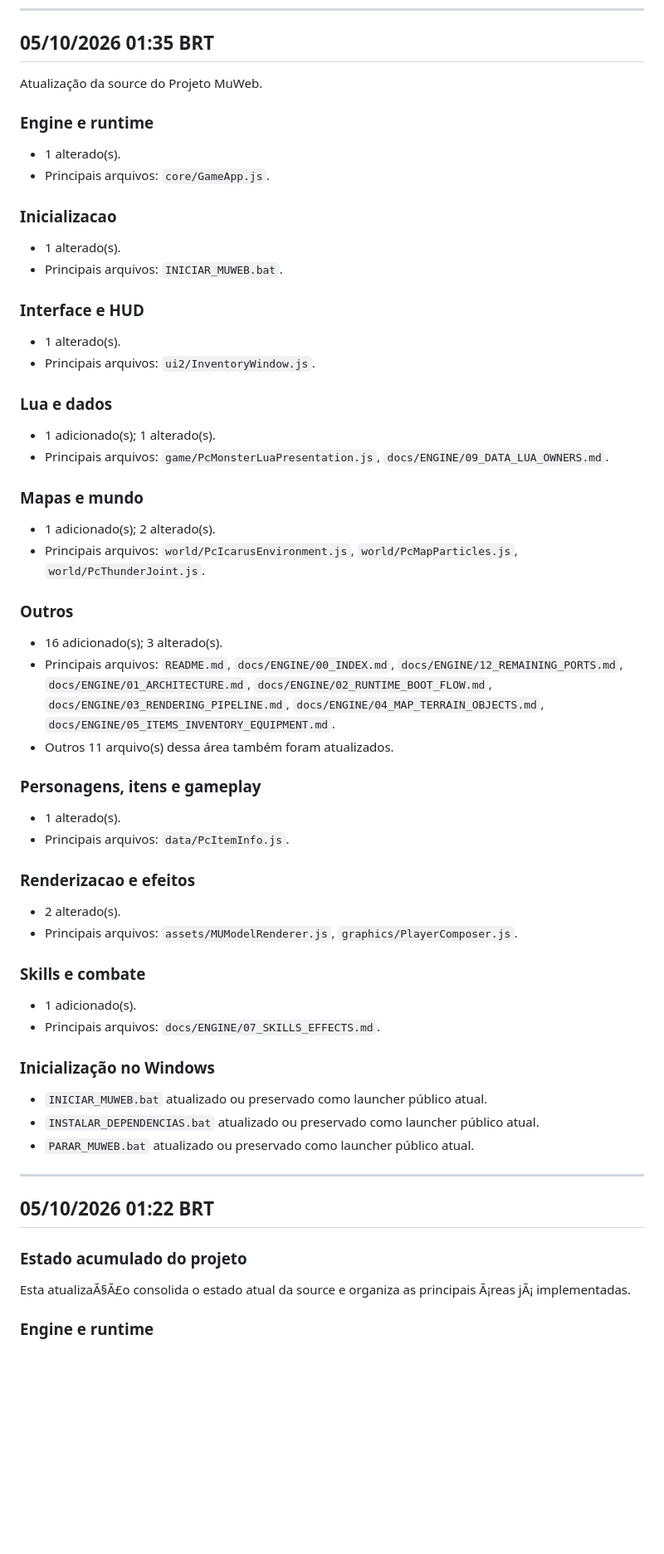
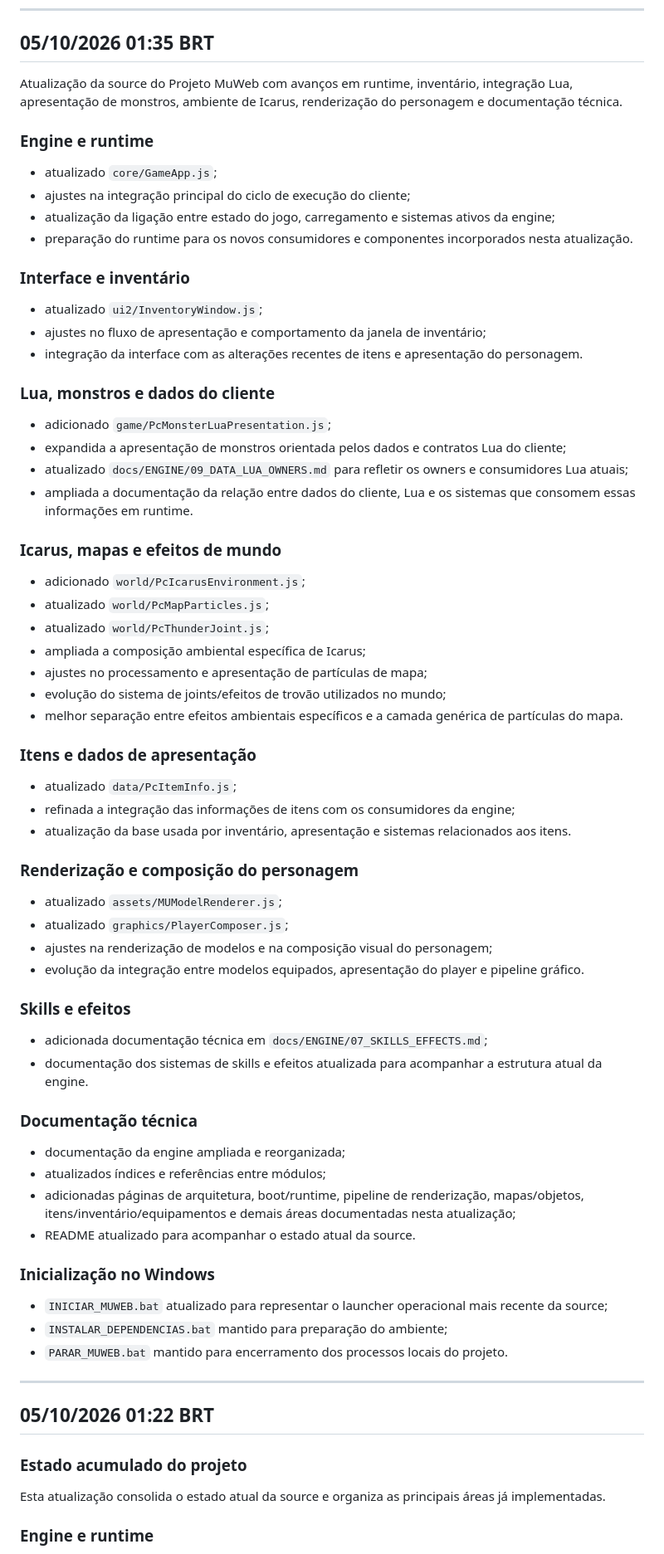
Before and after one commit to jeu200205-cmyk/Projeto-MuWeb, a Markdown page: CHANGELOG.md, the part around one of its changes. Shown at 83% size. Drawn GitHub-style; blank space fills up the shorter version.

```diff
--- a/CHANGELOG.md
+++ b/CHANGELOG.md
@@ -6,59 +6,68 @@ Base do projeto: **MU Online Main 5.2 do Dinho**.
 
 ## 05/10/2026 01:35 BRT
 
-Atualização da source do Projeto MuWeb.
+Atualização da source do Projeto MuWeb com avanços em runtime, inventário, integração Lua, apresentação de monstros, ambiente de Icarus, renderização do personagem e documentação técnica.
 
 ### Engine e runtime
 
-- 1 alterado(s).
-- Principais arquivos: `core/GameApp.js`.
+- atualizado `core/GameApp.js`;
+- ajustes na integração principal do ciclo de execução do cliente;
+- atualização da ligação entre estado do jogo, carregamento e sistemas ativos da engine;
+- preparação do runtime para os novos consumidores e componentes incorporados nesta atualização.
 
-### Inicializacao
+### Interface e inventário
 
-- 1 alterado(s).
-- Principais arquivos: `INICIAR_MUWEB.bat`.
+- atualizado `ui2/InventoryWindow.js`;
+- ajustes no fluxo de apresentação e comportamento da janela de inventário;
+- integração da interface com as alterações recentes de itens e apresentação do personagem.
 
-### Interface e HUD
+### Lua, monstros e dados do cliente
 
-- 1 alterado(s).
-- Principais arquivos: `ui2/InventoryWindow.js`.
+- adicionado `game/PcMonsterLuaPresentation.js`;
+- expandida a apresentação de monstros orientada pelos dados e contratos Lua do cliente;
+- atualizado `docs/ENGINE/09_DATA_LUA_OWNERS.md` para refletir os owners e consumidores Lua atuais;
+- ampliada a documentação da relação entre dados do cliente, Lua e os sistemas que consomem essas informações em runtime.
 
-### Lua e dados
+### Icarus, mapas e efeitos de mundo
 
-- 1 adicionado(s); 1 alterado(s).
-- Principais arquivos: `game/PcMonsterLuaPresentation.js`, `docs/ENGINE/09_DATA_LUA_OWNERS.md`.
+- adicionado `world/PcIcarusEnvironment.js`;
+- atualizado `world/PcMapParticles.js`;
+- atualizado `world/PcThunderJoint.js`;
+- ampliada a composição ambiental específica de Icarus;
+- ajustes no processamento e apresentação de partículas de mapa;
+- evolução do sistema de joints/efeitos de trovão utilizados no mundo;
+- melhor separação entre efeitos ambientais específicos e a camada genérica de partículas do mapa.
 
-### Mapas e mundo
+### Itens e dados de apresentação
 
-- 1 adicionado(s); 2 alterado(s).
-- Principais arquivos: `world/PcIcarusEnvironment.js`, `world/PcMapParticles.js`, `world/PcThunderJoint.js`.
+- atualizado `data/PcItemInfo.js`;
+- refinada a integração das informações de itens com os consumidores da engine;
+- atualização da base usada por inventário, apresentação e sistemas relacionados aos itens.
 
-### Outros
+### Renderização e composição do personagem
 
-- 16 adicionado(s); 3 alterado(s).
-- Principais arquivos: `README.md`, `docs/ENGINE/00_INDEX.md`, `docs/ENGINE/12_REMAINING_PORTS.md`, `docs/ENGINE/01_ARCHITECTURE.md`, `docs/ENGINE/02_RUNTIME_BOOT_FLOW.md`, `docs/ENGINE/03_RENDERING_PIPELINE.md`, `docs/ENGINE/04_MAP_TERRAIN_OBJECTS.md`, `docs/ENGINE/05_ITEMS_INVENTORY_EQUIPMENT.md`.
-- Outros 11 arquivo(s) dessa área também foram atualizados.
+- atualizado `assets/MUModelRenderer.js`;
+- atualizado `graphics/PlayerComposer.js`;
+- ajustes na renderização de modelos e na composição visual do personagem;
+- evolução da integração entre modelos equipados, apresentação do player e pipeline gráfico.
 
-### Personagens, itens e gameplay
+### Skills e efeitos
 
-- 1 alterado(s).
-- Principais arquivos: `data/PcItemInfo.js`.
+- adicionada documentação técnica em `docs/ENGINE/07_SKILLS_EFFECTS.md`;
+- documentação dos sistemas de skills e efeitos atualizada para acompanhar a estrutura atual da engine.
 
-### Renderizacao e efeitos
+### Documentação técnica
 
-- 2 alterado(s).
-- Principais arquivos: `assets/MUModelRenderer.js`, `graphics/PlayerComposer.js`.
-
-### Skills e combate
-
-- 1 adicionado(s).
-- Principais arquivos: `docs/ENGINE/07_SKILLS_EFFECTS.md`.
+- documentação da engine ampliada e reorganizada;
+- atualizados índices e referências entre módulos;
+- adicionadas páginas de arquitetura, boot/runtime, pipeline de renderização, mapas/objetos, itens/inventário/equipamentos e demais áreas documentadas nesta atualização;
+- README atualizado para acompanhar o estado atual da source.
 
 ### Inicialização no Windows
 
-- `INICIAR_MUWEB.bat` atualizado ou preservado como launcher público atual.
-- `INSTALAR_DEPENDENCIAS.bat` atualizado ou preservado como launcher público atual.
-- `PARAR_MUWEB.bat` atualizado ou preservado como launcher público atual.
+- `INICIAR_MUWEB.bat` atualizado para representar o launcher operacional mais recente da source;
+- `INSTALAR_DEPENDENCIAS.bat` mantido para preparação do ambiente;
+- `PARAR_MUWEB.bat` mantido para encerramento dos processos locais do projeto.
 
 ---
 
@@ -66,7 +75,7 @@ Atualização da source do Projeto MuWeb.
 
 ### Estado acumulado do projeto
 
-Esta atualizaÃ§Ã£o consolida o estado atual da source e organiza as principais Ã¡reas jÃ¡ implementadas.
+Esta atualização consolida o estado atual da source e organiza as principais áreas já implementadas.
 
 ### Engine e runtime
 
```
Also changed, not shown: other parts of CHANGELOG.md (+60 -60 lines).
